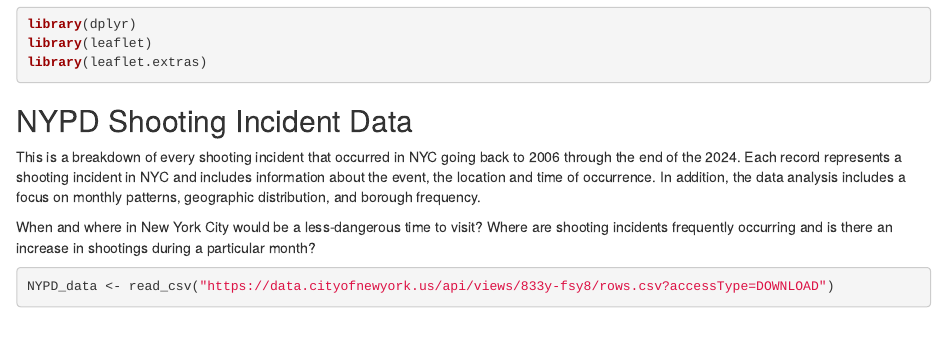
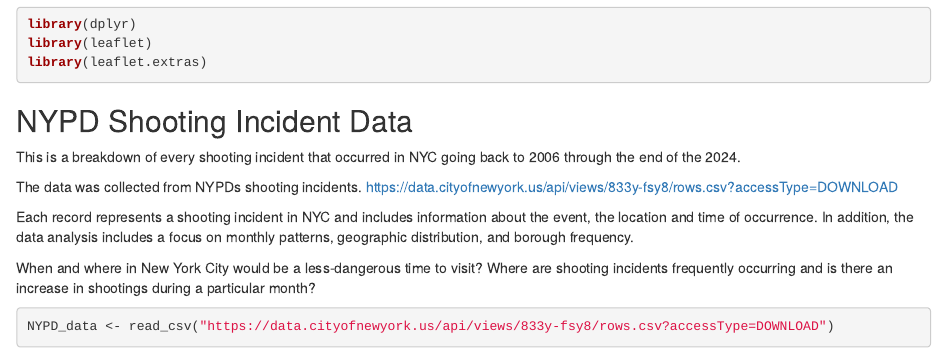
Before and after one commit to jessicaybonilla/MSDS, an R Markdown document (NYPD.Rmd): the page in a window 1100 px wide, from 750 px down. Rendered offline with R 4.5, knitr and Pandoc, with nearby package versions; some code elsewhere in the file could not run offline.

Commit message:
Add files via upload

```diff
--- a/NYPD.Rmd
+++ b/NYPD.Rmd
@@ -25,7 +25,11 @@
 
 ## NYPD Shooting Incident Data
 
-This is a breakdown of every shooting incident that occurred in NYC going back to 2006 through the end of the 2024. Each record represents a shooting incident in NYC and includes information about the event, the location and time of occurrence. In addition, the data analysis includes a focus on monthly patterns, geographic distribution, and borough frequency.
+This is a breakdown of every shooting incident that occurred in NYC going back to 2006 through the end of the 2024.
+
+The data was collected from NYPDs shooting incidents. https://data.cityofnewyork.us/api/views/833y-fsy8/rows.csv?accessType=DOWNLOAD
+
+Each record represents a shooting incident in NYC and includes information about the event, the location and time of occurrence. In addition, the data analysis includes a focus on monthly patterns, geographic distribution, and borough frequency.
 
 When and where in New York City would be a less-dangerous time to visit? Where are shooting incidents frequently occurring and is there an increase in shootings during a particular month?
 
```
